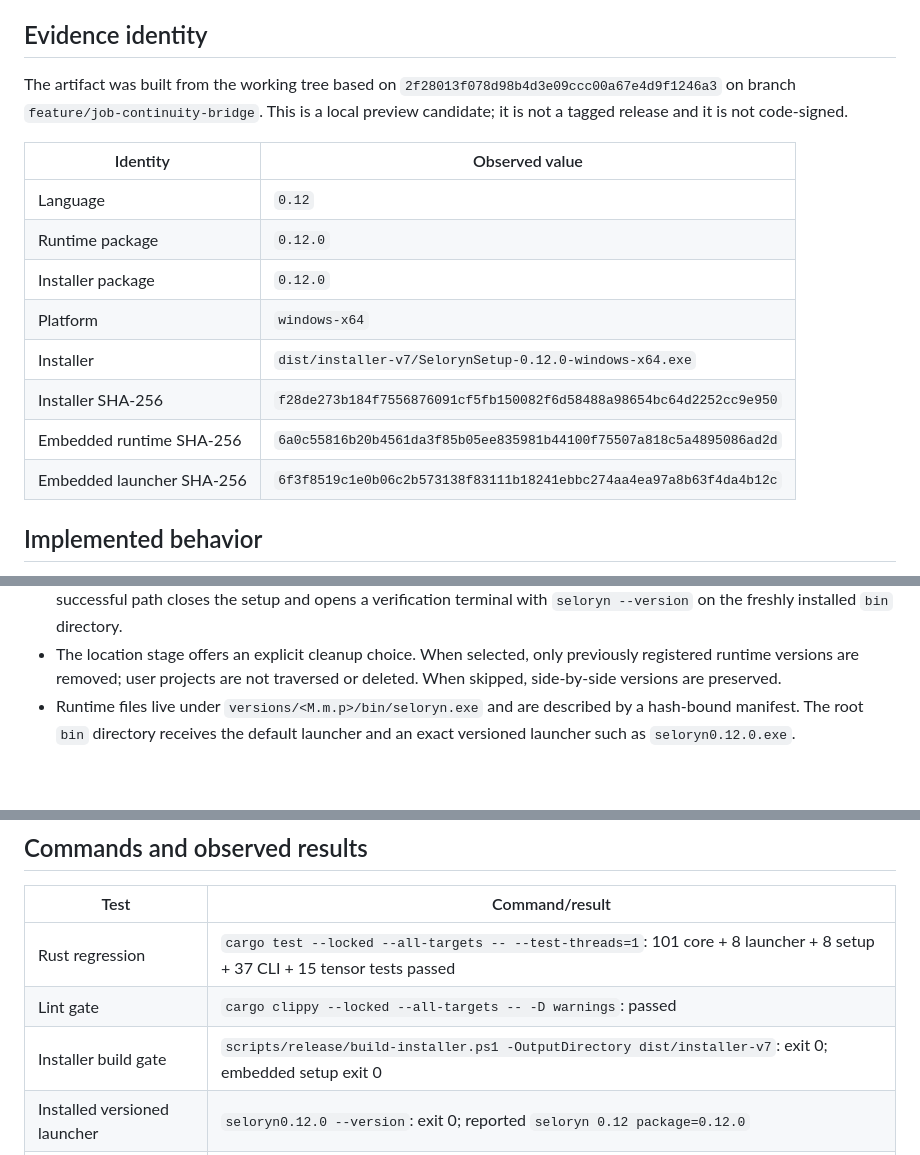
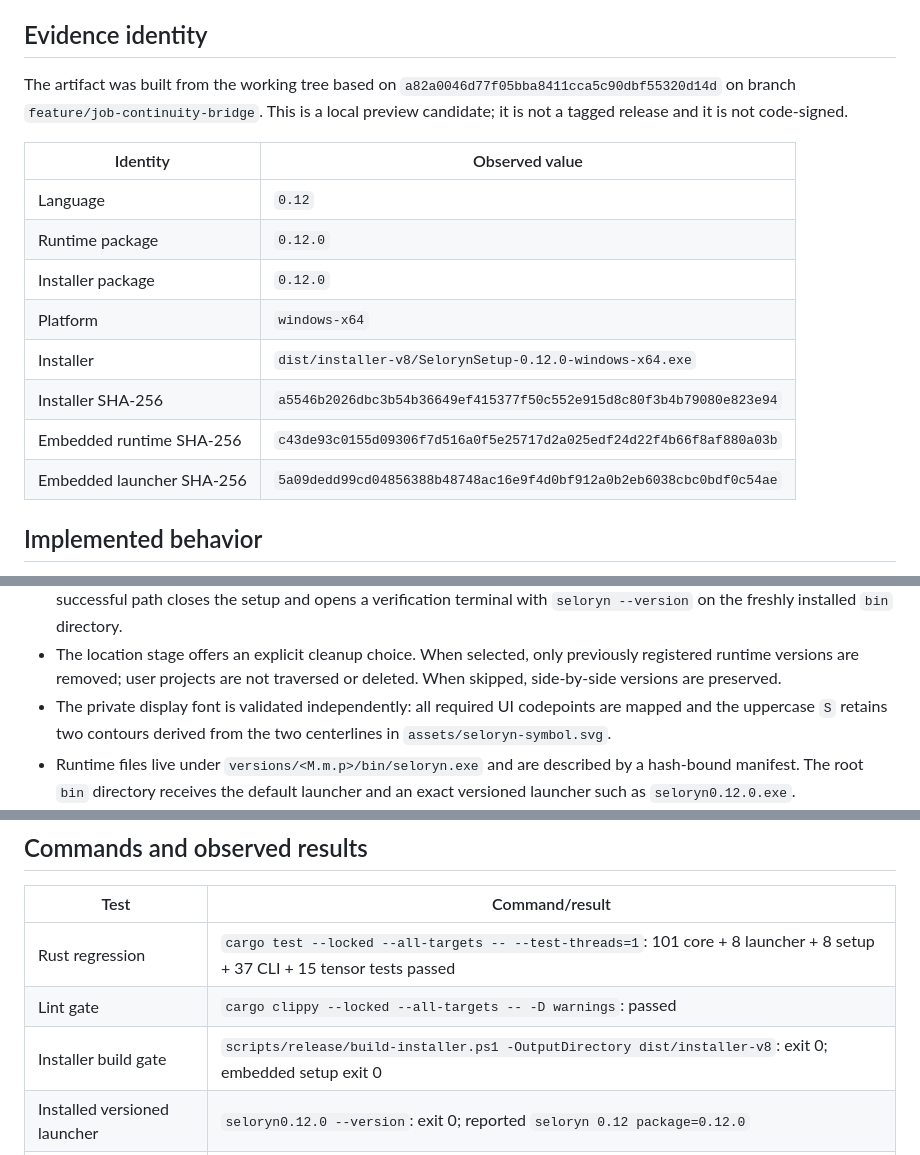
Before and after one commit to marcosbuilds/Seloryn, a Markdown page: docs/audits/native-distribution-final-review.md, 3 parts joined by grey strips. GitHub-like rendering; blank space fills up the shorter version.

Commit message:
docs: record logo font validation

```diff
--- a/docs/audits/native-distribution-final-review.md
+++ b/docs/audits/native-distribution-final-review.md
@@ -5,7 +5,7 @@ Review date: 2026-10-26
 ## Evidence identity
 
 The artifact was built from the working tree based on
-`2f28013f078d98b4d3e09ccc00a67e4d9f1246a3` on branch
+`a82a0046d77f05bba8411cca5c90dbf55320d14d` on branch
 `feature/job-continuity-bridge`. This is a local preview candidate; it is not a
 tagged release and it is not code-signed.
 
@@ -15,10 +15,10 @@ tagged release and it is not code-signed.
 | Runtime package | `0.12.0` |
 | Installer package | `0.12.0` |
 | Platform | `windows-x64` |
-| Installer | `dist/installer-v7/SelorynSetup-0.12.0-windows-x64.exe` |
-| Installer SHA-256 | `f28de273b184f7556876091cf5fb150082f6d58488a98654bc64d2252cc9e950` |
-| Embedded runtime SHA-256 | `6a0c55816b20b4561da3f85b05ee835981b44100f75507a818c5a4895086ad2d` |
-| Embedded launcher SHA-256 | `6f3f8519c1e0b06c2b573138f83111b18241ebbc274aa4ea97a8b63f4da4b12c` |
+| Installer | `dist/installer-v8/SelorynSetup-0.12.0-windows-x64.exe` |
+| Installer SHA-256 | `a5546b2026dbc3b54b36649ef415377f50c552e915d8c80f3b4b79080e823e94` |
+| Embedded runtime SHA-256 | `c43de93c0155d09306f7d516a0f5e25717d2a025edf24d22f4b66f8af880a03b` |
+| Embedded launcher SHA-256 | `5a09dedd99cd04856388b48748ac16e9f4d0bf912a0b2eb6038cbc0bdf0c54ae` |
 
 ## Implemented behavior
 
@@ -39,6 +39,9 @@ tagged release and it is not code-signed.
 - The location stage offers an explicit cleanup choice. When selected, only
   previously registered runtime versions are removed; user projects are not
   traversed or deleted. When skipped, side-by-side versions are preserved.
+- The private display font is validated independently: all required UI
+  codepoints are mapped and the uppercase `S` retains two contours derived from
+  the two centerlines in `assets/seloryn-symbol.svg`.
 - Runtime files live under `versions/<M.m.p>/bin/seloryn.exe` and are described
   by a hash-bound manifest. The root `bin` directory receives the default
   launcher and an exact versioned launcher such as `seloryn0.12.0.exe`.
@@ -56,7 +59,7 @@ tagged release and it is not code-signed.
 |---|---|
 | Rust regression | `cargo test --locked --all-targets -- --test-threads=1`: 101 core + 8 launcher + 8 setup + 37 CLI + 15 tensor tests passed |
 | Lint gate | `cargo clippy --locked --all-targets -- -D warnings`: passed |
-| Installer build gate | `scripts/release/build-installer.ps1 -OutputDirectory dist/installer-v7`: exit 0; embedded setup exit 0 |
+| Installer build gate | `scripts/release/build-installer.ps1 -OutputDirectory dist/installer-v8`: exit 0; embedded setup exit 0 |
 | Installed versioned launcher | `seloryn0.12.0 --version`: exit 0; reported `seloryn 0.12 package=0.12.0` |
 | Installed default launcher | `seloryn --version`: exit 0; reported `seloryn 0.12 package=0.12.0` |
 | Registry listing | `seloryn versions`: exit 0; listed `* 0.12.0` with the runtime hash |
```
